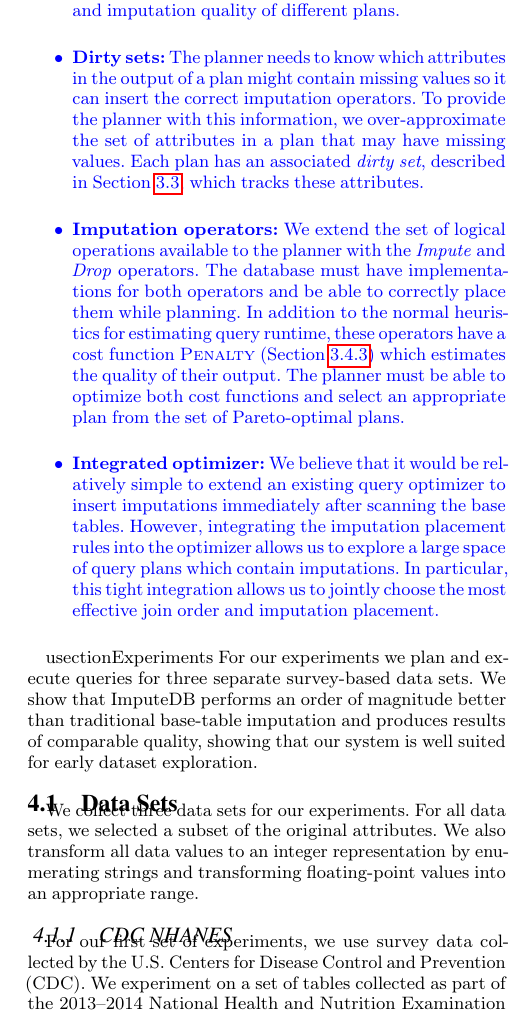
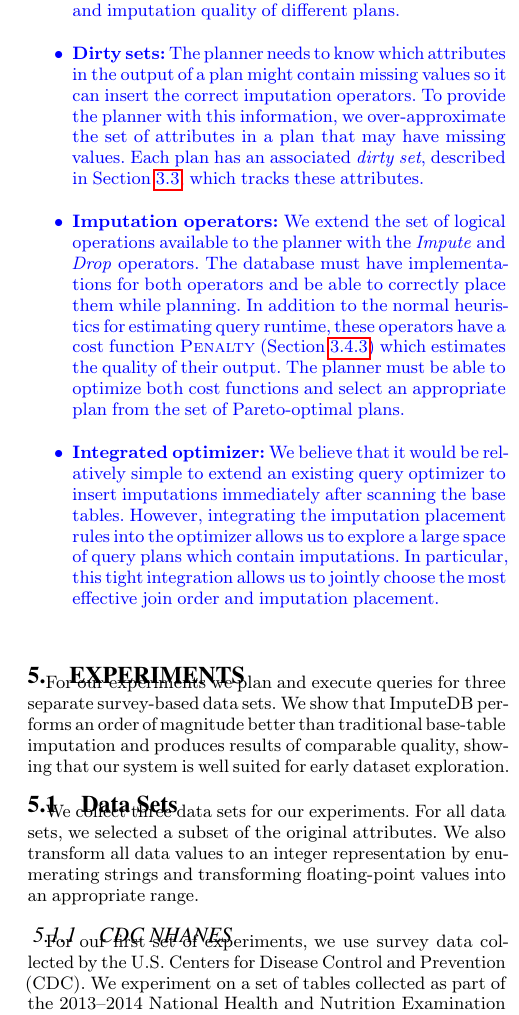
Before and after one commit to mitdbg/imputedb, a LaTeX document (paper/main.tex, which reads paper/experiments.tex): part of one column of page 7 of 12, cut so that both start at the same text. Compiled offline with pdfLaTeX.

Commit message:
Fix section title

```diff
--- a/paper/experiments.tex
+++ b/paper/experiments.tex
@@ -1,4 +1,4 @@
-usection{Experiments}\label{sec:experiments}
+\section{Experiments}\label{sec:experiments}
 For our experiments we plan and execute queries for three separate survey-based data sets.
 We show that \ProjectName{} performs an order of magnitude better than traditional
 base-table imputation and produces results of comparable quality, showing that our system is well suited for early dataset exploration.
```
